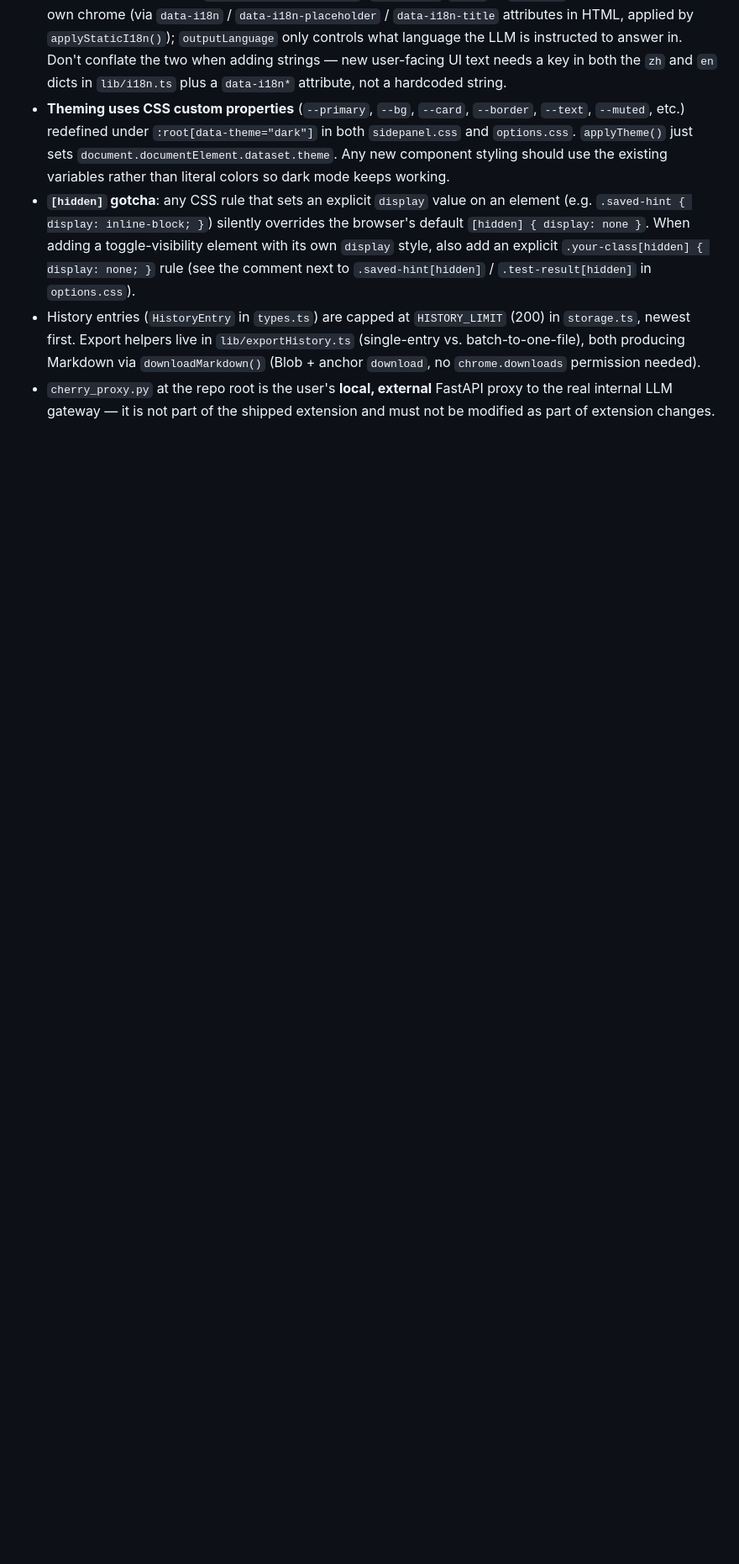
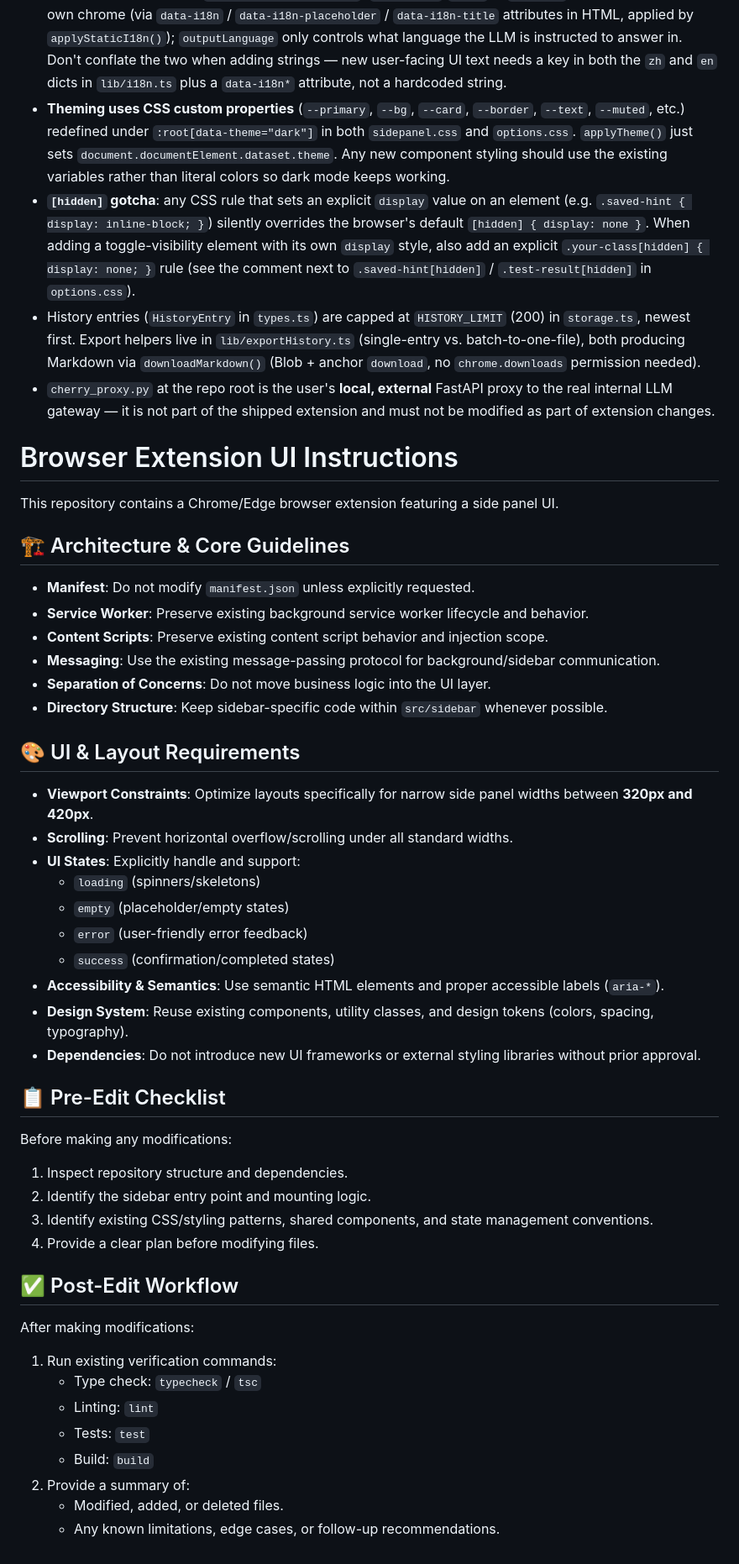
Before and after one commit to bit-fly/LearningShot, a Markdown page: .github/copilot-instructions.md, the part around the change. Shown at 84% size. Rendered like a GitHub page; blank space fills up the shorter version.

Commit message:
docs: add browser extension UI guidance
Co-authored-by: Copilot <223556219+Copilot@users.noreply.github.com>

```diff
--- a/.github/copilot-instructions.md
+++ b/.github/copilot-instructions.md
@@ -129,3 +129,49 @@ This is the most non-obvious flow — it spans 3 files:
 - `cherry_proxy.py` at the repo root is the user's **local, external** FastAPI
   proxy to the real internal LLM gateway — it is not part of the shipped
   extension and must not be modified as part of extension changes.
+
+# Browser Extension UI Instructions
+
+This repository contains a Chrome/Edge browser extension featuring a side panel UI.
+
+## 🏗️ Architecture & Core Guidelines
+
+- **Manifest**: Do not modify `manifest.json` unless explicitly requested.
+- **Service Worker**: Preserve existing background service worker lifecycle and behavior.
+- **Content Scripts**: Preserve existing content script behavior and injection scope.
+- **Messaging**: Use the existing message-passing protocol for background/sidebar communication.
+- **Separation of Concerns**: Do not move business logic into the UI layer.
+- **Directory Structure**: Keep sidebar-specific code within `src/sidebar` whenever possible.
+
+## 🎨 UI & Layout Requirements
+
+- **Viewport Constraints**: Optimize layouts specifically for narrow side panel widths between **320px and 420px**.
+- **Scrolling**: Prevent horizontal overflow/scrolling under all standard widths.
+- **UI States**: Explicitly handle and support:
+  - `loading` (spinners/skeletons)
+  - `empty` (placeholder/empty states)
+  - `error` (user-friendly error feedback)
+  - `success` (confirmation/completed states)
+- **Accessibility & Semantics**: Use semantic HTML elements and proper accessible labels (`aria-*`).
+- **Design System**: Reuse existing components, utility classes, and design tokens (colors, spacing, typography).
+- **Dependencies**: Do not introduce new UI frameworks or external styling libraries without prior approval.
+
+## 📋 Pre-Edit Checklist
+
+Before making any modifications:
+1. Inspect repository structure and dependencies.
+2. Identify the sidebar entry point and mounting logic.
+3. Identify existing CSS/styling patterns, shared components, and state management conventions.
+4. Provide a clear plan before modifying files.
+
+## ✅ Post-Edit Workflow
+
+After making modifications:
+1. Run existing verification commands:
+   - Type check: `typecheck` / `tsc`
+   - Linting: `lint`
+   - Tests: `test`
+   - Build: `build`
+2. Provide a summary of:
+   - Modified, added, or deleted files.
+   - Any known limitations, edge cases, or follow-up recommendations.
```
